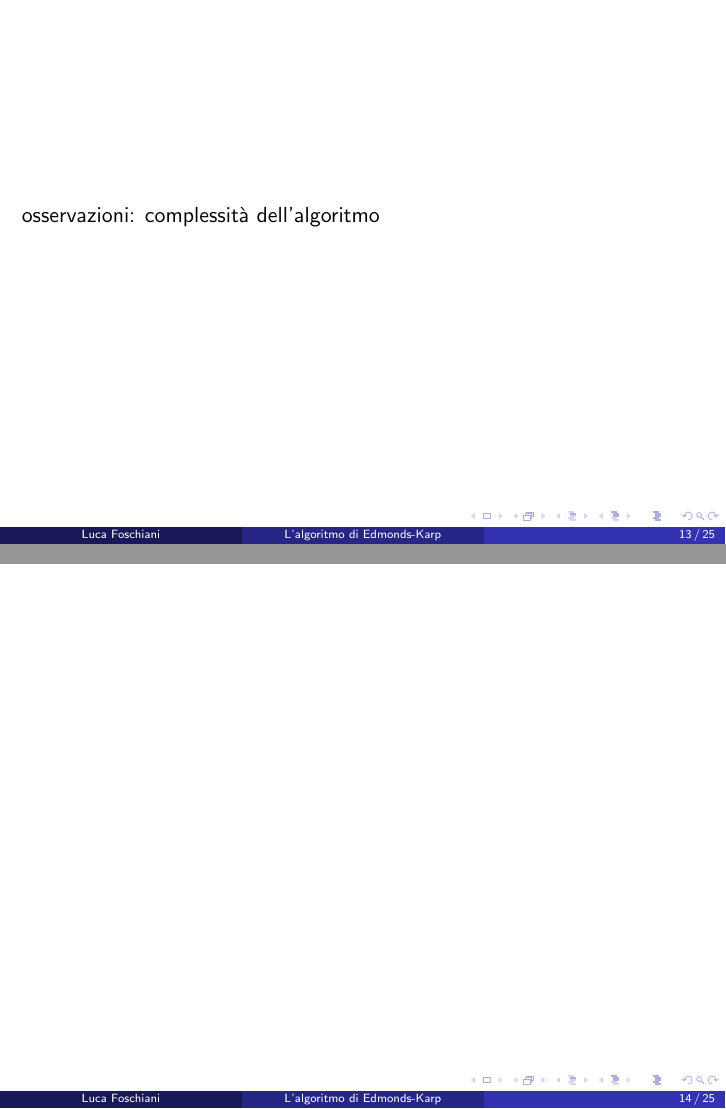
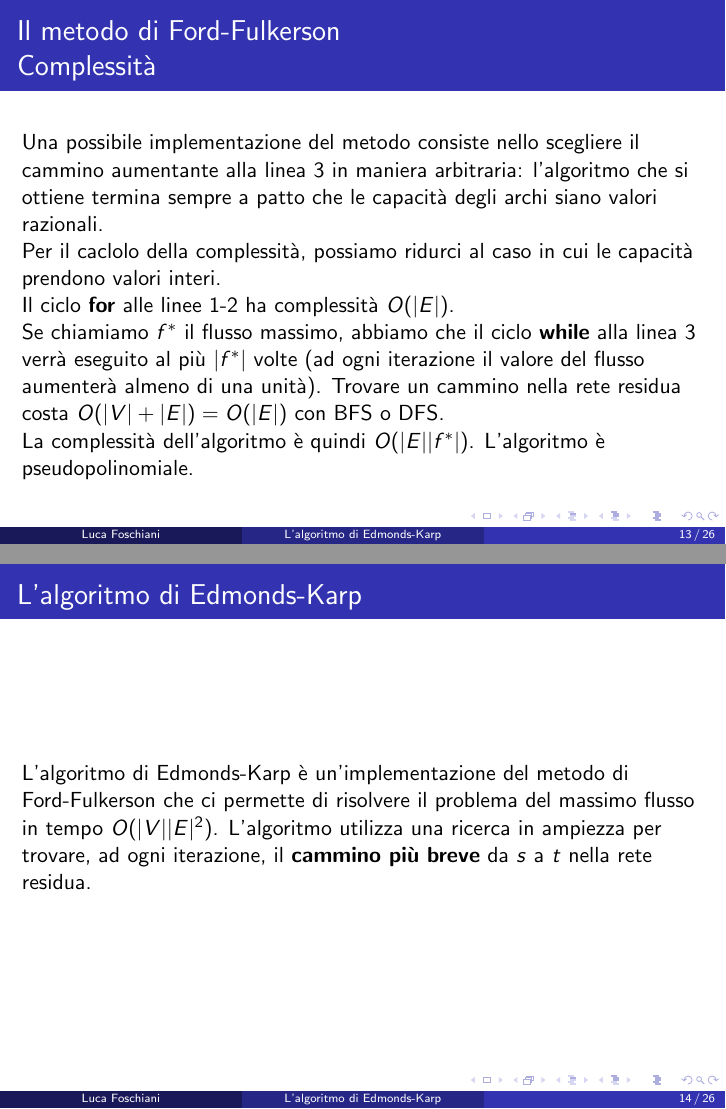
Before and after one commit to LucaFos/Edmonds-Karp-presentation, LaTeX slides (EK.tex): pages 13 and 14 of 25 before the commit and pages 13 and 14 of 26 after it, joined at a grey line. Compiled offline with pdfLaTeX.

Commit message:
complexity

```diff
--- a/EK.tex
+++ b/EK.tex
@@ -91,7 +91,7 @@
 {
 Università degli studi di Udine \\ % Your institution for the title page
 \medskip
-%\textit{john@smith.com} % Your email address
+Advanced Algorithms
 }
 \date{} % Date, can be changed to a custom date
 
@@ -142,10 +142,10 @@ Obiettivo del \textbf{problema del massimo flusso} è, data una rete di flusso,
 -applicazioni? (es. matching bipartito di cardinalità massima)
 \end{frame}
 
-\section{L'algoritmo di Ford-Fulkerson}
+\section{Il metodo di Ford-Fulkerson}
 
 \begin{frame}
-\frametitle{L'algoritmo di Ford-Fulkerson}
+\frametitle{Il metodo di Ford-Fulkerson}
 Concetti:
 \begin{itemize}
 \item Rete residua
@@ -173,8 +173,8 @@ In $G_f$ avrò gli stessi nodi presenti in $G$, mentre gli archi saranno tutti g
 \end{frame}
 
 \begin{frame}
-\frametitle{L'algoritmo di Ford-Fulkerson\\Rete residua}
-Idea: un flusso individuato nella rete residua mi permette di aumentare il flusso nella rete originale.\\
+\frametitle{Il metodo di Ford-Fulkerson\\Rete residua}
+Idea: un flusso individuato nella rete residua permette di aumentare il flusso nella rete originale.\\
 Dati $f$ flusso in $G$ e $f'$ flusso in $G_f$, definisco la funzione $(f\uparrow f'):V\times V\rightarrow \mathbb{R}$ nel seguente modo:\\
 $$(f\uparrow f')(u,v) =
 \left\{
@@ -189,7 +189,7 @@ La funzione $f\uparrow f'$ è un flusso in $G$ avente valore $|f\uparrow f'|=|f|
 \end{frame}
 
 \begin{frame}
-\frametitle{L'algoritmo di Ford-Fulkerson\\Cammino aumentante}
+\frametitle{Il metodo di Ford-Fulkerson\\Cammino aumentante}
 Data una rete di flusso $G$ e un flusso $f$, un \textbf{cammino aumentante} è un cammino semplice che va da $s$ a $t$ nella rete residua $G_f$.\\
 Dato un cammino aumentante $p$, chiamiamo \textbf{capacità residua} di $p$ la massima quantità di flusso che è possibile mandare su questo cammino:\\
 $c_f(p)=min\{c_f(u,v):(u,v) \mbox{ sta in } p\}$.\\
@@ -210,7 +210,7 @@ $f\uparrow f_p$ è un flusso in $G$ di valore $|f\uparrow f'|=|f|+|f_p|>|f|.$
 \end{frame}
 
 \begin{frame}
-\frametitle{L'algoritmo di Ford-Fulkerson\\Taglio}
+\frametitle{Il metodo di Ford-Fulkerson\\Taglio}
 Un \textbf{taglio} $(S,T)$ di una rete di flusso $G=(V,E)$ è una partizione di $V$ in $S$ e $T$ tale che $s\in S$ e $t\in T$.\\
 Dato $f$ flusso, esprimiamo con $f(S,T)$ il \textbf{flusso che attraversa il taglio}:
 $$f(S,T)=\sum\limits_{u\in S}\sum\limits_{v\in T}f(u,v)-
@@ -221,7 +221,7 @@ Il \textbf{taglio minimo} è il taglio di capacità minima fra i tagli della ret
 \end{frame}
 
 \begin{frame}
-\frametitle{L'algoritmo di Ford-Fulkerson\\Taglio}
+\frametitle{Il metodo di Ford-Fulkerson\\Taglio}
 \begin{block}{Lemma}
 Dati $f$ flusso in $G$ con $s$ sorgente e $t$ pozzo, e (S,T) un qualsiasi taglio di $G$, il flusso attraverso $(S,T)$ è $f(S,T)=|f|$.
 \end{block}
@@ -239,7 +239,7 @@ Dati $f$ flusso in una rete $G=(V,E)$ con $s$ sorgente e $t$ pozzo, le seguenti
 \end{frame}
 
 \begin{frame}
-\frametitle{L'algoritmo di Ford-Fulkerson\\Pseudocodice}
+\frametitle{Il metodo di Ford-Fulkerson\\Pseudocodice}
 \begin{algorithm}[H]
     \caption{Ford-Fulkerson(G,s,t)}%\label{euclid}
     \begin{algorithmic}[1]
@@ -258,10 +258,20 @@ Dati $f$ flusso in una rete $G=(V,E)$ con $s$ sorgente e $t$ pozzo, le seguenti
 \end{frame}
 
 \begin{frame}
-osservazioni: complessità dell'algoritmo
+\frametitle{Il metodo di Ford-Fulkerson\\Complessità}
+Una possibile implementazione del metodo consiste nello scegliere il cammino aumentante alla linea 3 in maniera arbitraria: l'algoritmo che si ottiene termina sempre a patto che le capacità degli archi siano valori razionali.\\
+Per il caclolo della complessità, possiamo ridurci al caso in cui le capacità prendono valori interi.\\
+Il ciclo \textbf{for} alle linee 1-2 ha complessità $O(|E|)$.\\
+Se chiamiamo $f^*$ il flusso massimo, abbiamo che il ciclo \textbf{while} alla linea 3 verrà eseguito al più $|f^*|$ volte (ad ogni iterazione il valore del flusso aumenterà almeno di una unità). Trovare un cammino nella rete residua costa $O(|V|+|E|)=O(|E|)$ con BFS o DFS.\\
+La complessità dell'algoritmo è quindi $O(|E||f^*|)$. L'algoritmo è pseudopolinomiale.
 \end{frame}
 
 \section{L'algoritmo di Edmonds-Karp}
+
+\begin{frame}
+\frametitle{L'algoritmo di Edmonds-Karp}
+L'algoritmo di Edmonds-Karp è un'implementazione del metodo di Ford-Fulkerson che ci permette di risolvere il problema del massimo flusso in tempo $O(|V||E|^2)$. L'algoritmo utilizza una ricerca in ampiezza per trovare, ad ogni iterazione, il \textbf{cammino più breve} da $s$ a $t$ nella rete residua.
+\end{frame}
 
 \begin{frame}
 \end{frame}
```
Also changed, not shown: EK.pdf.
